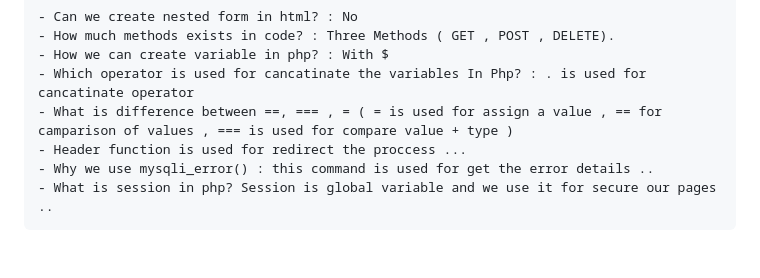
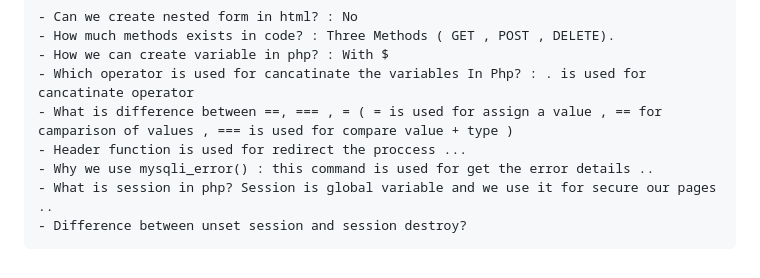
Before and after one commit to asadmukhtarr/student-management-system, a Markdown page: README.md, the part around the change. Rendered like a GitHub page.

```diff
--- a/README.md
+++ b/README.md
@@ -75,3 +75,4 @@
     - Header function is used for redirect the proccess ...
     - Why we use mysqli_error() : this command is used for get the error details ..
     - What is session in php? Session is global variable and we use it for secure our pages ..
+    - Difference between unset session and session destroy?
```
